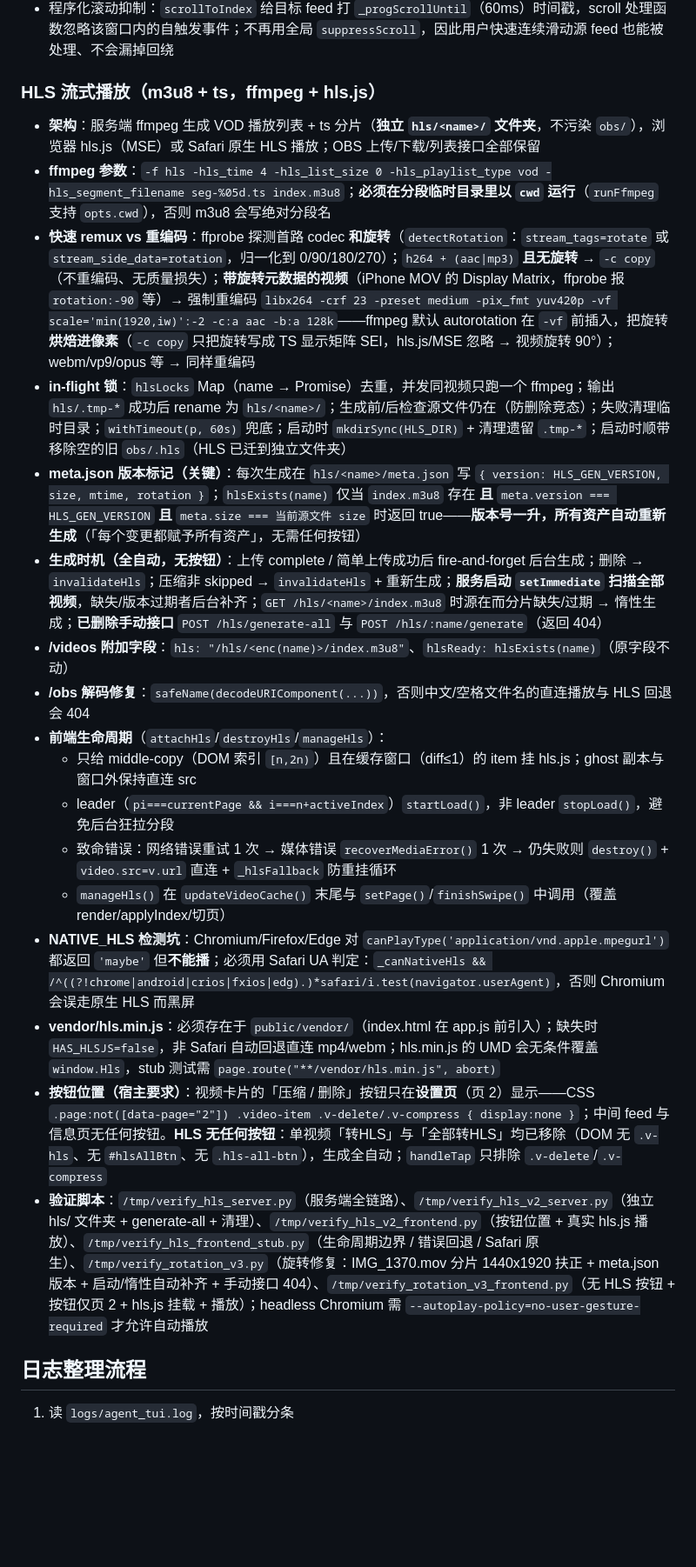
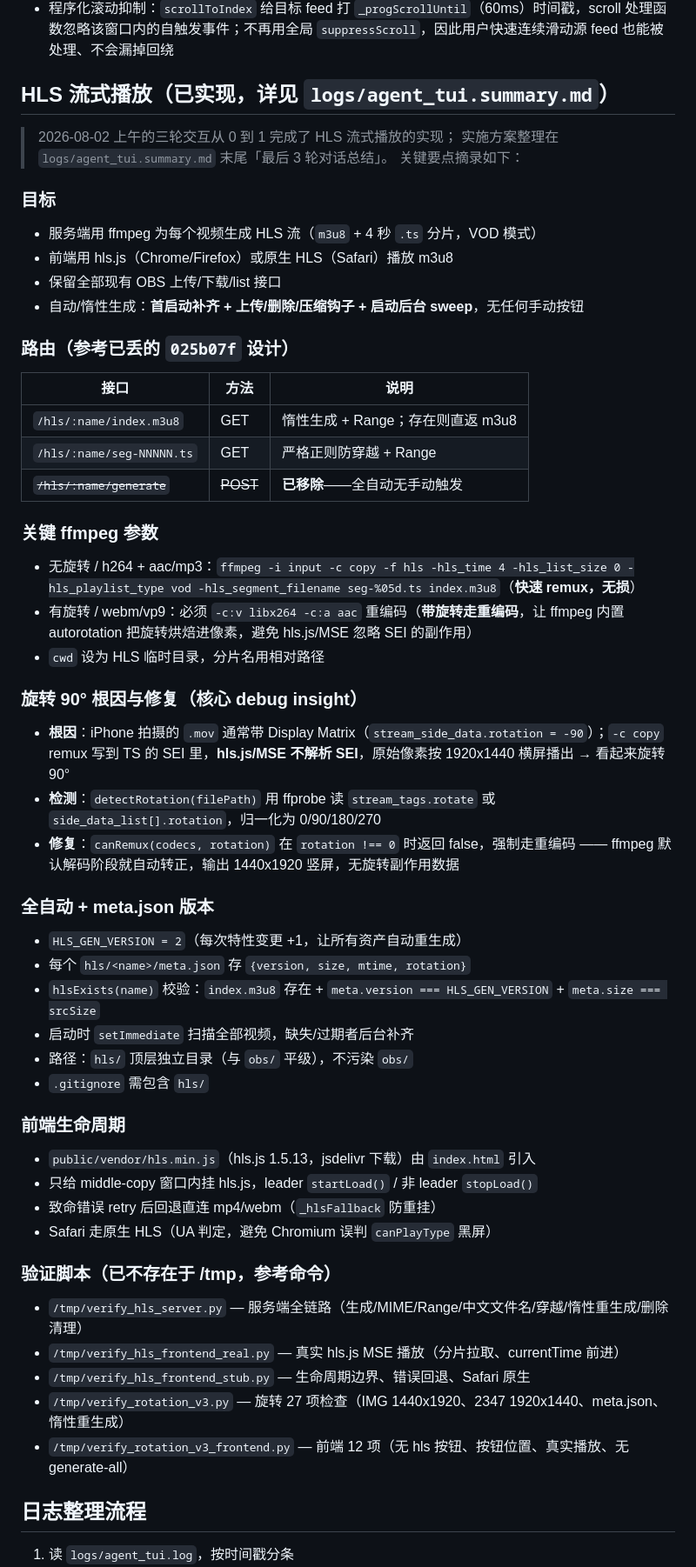
Before and after one commit to qq939/obs-video-app, a Markdown page: SKILL.md, the part around one of its changes. Shown at 87% size. Drawn GitHub-style; blank space fills up the shorter version.

Commit message:
文档同步：修正 HEAD 引用、整理 agent_tui.log 总结、补 SKILL.md HLS 章节
- HEAD 86b9081 → be6ff0d（fetch 后对齐 origin/master，HLS 三轮 commit 已在 HEAD）
- README.md 移除「HEAD 不包含 HLS」的旧说明，改为指向 logs/agent_tui.summary.md
- SKILL.md 关键事实 + HLS 章节标记为「已实现」，补充 HLS 实现细节（路由、ffmpeg、meta.json、uiautomation、验证脚本）
- logs/agent_tui.summary.md 全新整理：阶段划分 + 补充第二阶段（倍速/无声） + 第三阶段 HLS 3 轮总结 + debug insight + 经验教训（gitignored，不入库）

🤖 Generated with [Claude Code](https://claude.com/claude-code)

Co-Authored-By: Claude Sonnet 4.5 <noreply@anthropic.com>

```diff
--- a/SKILL.md
+++ b/SKILL.md
@@ -140,24 +141,55 @@ curl -s -m 3 http://localhost:8082/health >/dev/null 2>&1 \
 - 顺序固定：`videos` 数组顺序浏览期间不变，上滑严格逆序回放刚才的视频（历史顺序），回绕后继续同一循环序列
 - 程序化滚动抑制：`scrollToIndex` 给目标 feed 打 `_progScrollUntil`（60ms）时间戳，scroll 处理函数忽略该窗口内的自触发事件；不再用全局 `suppressScroll`，因此用户快速连续滑动源 feed 也能被处理、不会漏掉回绕
 
-### HLS 流式播放（m3u8 + ts，ffmpeg + hls.js）
-- **架构**：服务端 ffmpeg 生成 VOD 播放列表 + ts 分片（**独立 `hls/<name>/` 文件夹**，不污染 `obs/`），浏览器 hls.js（MSE）或 Safari 原生 HLS 播放；OBS 上传/下载/列表接口全部保留
-- **ffmpeg 参数**：`-f hls -hls_time 4 -hls_list_size 0 -hls_playlist_type vod -hls_segment_filename seg-%05d.ts index.m3u8`；**必须在分段临时目录里以 `cwd` 运行**（`runFfmpeg` 支持 `opts.cwd`），否则 m3u8 会写绝对分段名
-- **快速 remux vs 重编码**：ffprobe 探测首路 codec **和旋转**（`detectRotation`：`stream_tags=rotate` 或 `stream_side_data=rotation`，归一化到 0/90/180/270）；`h264 + (aac|mp3)` **且无旋转** → `-c copy`（不重编码、无质量损失）；**带旋转元数据的视频**（iPhone MOV 的 Display Matrix，ffprobe 报 `rotation:-90` 等）→ 强制重编码 `libx264 -crf 23 -preset medium -pix_fmt yuv420p -vf scale='min(1920,iw)':-2 -c:a aac -b:a 128k`——ffmpeg 默认 autorotation 在 `-vf` 前插入，把旋转**烘焙进像素**（`-c copy` 只把旋转写成 TS 显示矩阵 SEI，hls.js/MSE 忽略 → 视频旋转 90°）；webm/vp9/opus 等 → 同样重编码
-- **in-flight 锁**：`hlsLocks` Map（name → Promise）去重，并发同视频只跑一个 ffmpeg；输出 `hls/.tmp-*` 成功后 rename 为 `hls/<name>/`；生成前/后检查源文件仍在（防删除竞态）；失败清理临时目录；`withTimeout(p, 60s)` 兜底；启动时 `mkdirSync(HLS_DIR)` + 清理遗留 `.tmp-*`；启动时顺带移除空的旧 `obs/.hls`（HLS 已迁到独立文件夹）
-- **meta.json 版本标记（关键）**：每次生成在 `hls/<name>/meta.json` 写 `{ version: HLS_GEN_VERSION, size, mtime, rotation }`；`hlsExists(name)` 仅当 `index.m3u8` 存在 **且** `meta.version === HLS_GEN_VERSION` **且** `meta.size === 当前源文件 size` 时返回 true——**版本号一升，所有资产自动重新生成**（「每个变更都赋予所有资产」，无需任何按钮）
-- **生成时机（全自动，无按钮）**：上传 complete / 简单上传成功后 fire-and-forget 后台生成；删除 → `invalidateHls`；压缩非 skipped → `invalidateHls` + 重新生成；**服务启动 `setImmediate` 扫描全部视频**，缺失/版本过期者后台补齐；`GET /hls/<name>/index.m3u8` 时源在而分片缺失/过期 → 惰性生成；**已删除手动接口** `POST /hls/generate-all` 与 `POST /hls/:name/generate`（返回 404）
-- **/videos 附加字段**：`hls: "/hls/<enc(name)>/index.m3u8"`、`hlsReady: hlsExists(name)`（原字段不动）
-- **/obs 解码修复**：`safeName(decodeURIComponent(...))`，否则中文/空格文件名的直连播放与 HLS 回退会 404
-- **前端生命周期**（`attachHls`/`destroyHls`/`manageHls`）：
-  - 只给 middle-copy（DOM 索引 `[n,2n)`）且在缓存窗口（diff≤1）的 item 挂 hls.js；ghost 副本与窗口外保持直连 src
-  - leader（`pi===currentPage && i===n+activeIndex`）`startLoad()`，非 leader `stopLoad()`，避免后台狂拉分段
-  - 致命错误：网络错误重试 1 次 → 媒体错误 `recoverMediaError()` 1 次 → 仍失败则 `destroy()` + `video.src=v.url` 直连 + `_hlsFallback` 防重挂循环
-  - `manageHls()` 在 `updateVideoCache()` 末尾与 `setPage()`/`finishSwipe()` 中调用（覆盖 render/applyIndex/切页）
-- **NATIVE_HLS 检测坑**：Chromium/Firefox/Edge 对 `canPlayType('application/vnd.apple.mpegurl')` 都返回 `'maybe'` 但**不能播**；必须用 Safari UA 判定：`_canNativeHls && /^((?!chrome|android|crios|fxios|edg).)*safari/i.test(navigator.userAgent)`，否则 Chromium 会误走原生 HLS 而黑屏
-- **vendor/hls.min.js**：必须存在于 `public/vendor/`（index.html 在 app.js 前引入）；缺失时 `HAS_HLSJS=false`，非 Safari 自动回退直连 mp4/webm；hls.min.js 的 UMD 会无条件覆盖 `window.Hls`，stub 测试需 `page.route("**/vendor/hls.min.js", abort)`
-- **按钮位置（宿主要求）**：视频卡片的「压缩 / 删除」按钮只在**设置页**（页 2）显示——CSS `.page:not([data-page="2"]) .video-item .v-delete/.v-compress { display:none }`；中间 feed 与信息页无任何按钮。**HLS 无任何按钮**：单视频「转HLS」与「全部转HLS」均已移除（DOM 无 `.v-hls`、无 `#hlsAllBtn`、无 `.hls-all-btn`），生成全自动；`handleTap` 只排除 `.v-delete`/`.v-compress`
-- **验证脚本**：`/tmp/verify_hls_server.py`（服务端全链路）、`/tmp/verify_hls_v2_server.py`（独立 hls/ 文件夹 + generate-all + 清理）、`/tmp/verify_hls_v2_frontend.py`（按钮位置 + 真实 hls.js 播放）、`/tmp/verify_hls_frontend_stub.py`（生命周期边界 / 错误回退 / Safari 原生）、`/tmp/verify_rotation_v3.py`（旋转修复：IMG_1370.mov 分片 1440x1920 扶正 + meta.json 版本 + 启动/惰性自动补齐 + 手动接口 404）、`/tmp/verify_rotation_v3_frontend.py`（无 HLS 按钮 + 按钮仅页 2 + hls.js 挂载 + 播放）；headless Chromium 需 `--autoplay-policy=no-user-gesture-required` 才允许自动播放
+## HLS 流式播放（已实现，详见 `logs/agent_tui.summary.md`）
+
+> 2026-08-02 上午的三轮交互从 0 到 1 完成了 HLS 流式播放的实现；
+> 实施方案整理在 `logs/agent_tui.summary.md` 末尾「最后 3 轮对话总结」。
+> 关键要点摘录如下：
+
+### 目标
+- 服务端用 ffmpeg 为每个视频生成 HLS 流（`m3u8` + 4 秒 `.ts` 分片，VOD 模式）
+- 前端用 hls.js（Chrome/Firefox）或原生 HLS（Safari）播放 m3u8
+- 保留全部现有 OBS 上传/下载/list 接口
+- 自动/惰性生成：**首启动补齐 + 上传/删除/压缩钩子 + 启动后台 sweep**，无任何手动按钮
+
+### 路由（参考已丢的 `025b07f` 设计）
+| 接口 | 方法 | 说明 |
+|------|------|------|
+| `/hls/:name/index.m3u8` | GET | 惰性生成 + Range；存在则直返 m3u8 |
+| `/hls/:name/seg-NNNNN.ts` | GET | 严格正则防穿越 + Range |
+| ~~`/hls/:name/generate`~~ | ~~POST~~ | **已移除**——全自动无手动触发 |
+
+### 关键 ffmpeg 参数
+- 无旋转 / h264 + aac/mp3：`ffmpeg -i input -c copy -f hls -hls_time 4 -hls_list_size 0 -hls_playlist_type vod -hls_segment_filename seg-%05d.ts index.m3u8`（**快速 remux，无损**）
+- 有旋转 / webm/vp9：必须 `-c:v libx264 -c:a aac` 重编码（**带旋转走重编码**，让 ffmpeg 内置 autorotation 把旋转烘焙进像素，避免 hls.js/MSE 忽略 SEI 的副作用）
+- `cwd` 设为 HLS 临时目录，分片名用相对路径
+
+### 旋转 90° 根因与修复（核心 debug insight）
+- **根因**：iPhone 拍摄的 `.mov` 通常带 Display Matrix（`stream_side_data.rotation = -90`）；`-c copy` remux 写到 TS 的 SEI 里，**hls.js/MSE 不解析 SEI**，原始像素按 1920x1440 横屏播出 → 看起来旋转 90°
+- **检测**：`detectRotation(filePath)` 用 ffprobe 读 `stream_tags.rotate` 或 `side_data_list[].rotation`，归一化为 0/90/180/270
+- **修复**：`canRemux(codecs, rotation)` 在 `rotation !== 0` 时返回 false，强制走重编码 —— ffmpeg 默认解码阶段就自动转正，输出 1440x1920 竖屏，无旋转副作用数据
+
+### 全自动 + meta.json 版本
+- `HLS_GEN_VERSION = 2`（每次特性变更 +1，让所有资产自动重生成）
+- 每个 `hls/<name>/meta.json` 存 `{version, size, mtime, rotation}`
+- `hlsExists(name)` 校验：`index.m3u8` 存在 + `meta.version === HLS_GEN_VERSION` + `meta.size === srcSize`
+- 启动时 `setImmediate` 扫描全部视频，缺失/过期者后台补齐
+- 路径：`hls/` 顶层独立目录（与 `obs/` 平级），不污染 `obs/`
+- `.gitignore` 需包含 `hls/`
+
+### 前端生命周期
+- `public/vendor/hls.min.js`（hls.js 1.5.13，jsdelivr 下载）由 `index.html` 引入
+- 只给 middle-copy 窗口内挂 hls.js，leader `startLoad()` / 非 leader `stopLoad()`
+- 致命错误 retry 后回退直连 mp4/webm（`_hlsFallback` 防重挂）
+- Safari 走原生 HLS（UA 判定，避免 Chromium 误判 `canPlayType` 黑屏）
+
+### 验证脚本（已不存在于 /tmp，参考命令）
+- `/tmp/verify_hls_server.py` — 服务端全链路（生成/MIME/Range/中文文件名/穿越/惰性重生成/删除清理）
+- `/tmp/verify_hls_frontend_real.py` — 真实 hls.js MSE 播放（分片拉取、currentTime 前进）
+- `/tmp/verify_hls_frontend_stub.py` — 生命周期边界、错误回退、Safari 原生
+- `/tmp/verify_rotation_v3.py` — 旋转 27 项检查（IMG 1440x1920、2347 1920x1440、meta.json、惰性重生成）
+- `/tmp/verify_rotation_v3_frontend.py` — 前端 12 项（无 hls 按钮、按钮位置、真实播放、无 generate-all）
 
 ## 日志整理流程
 
```
Also changed, not shown: other parts of SKILL.md (+4 -11 lines), README.md (+16 -0 lines).
